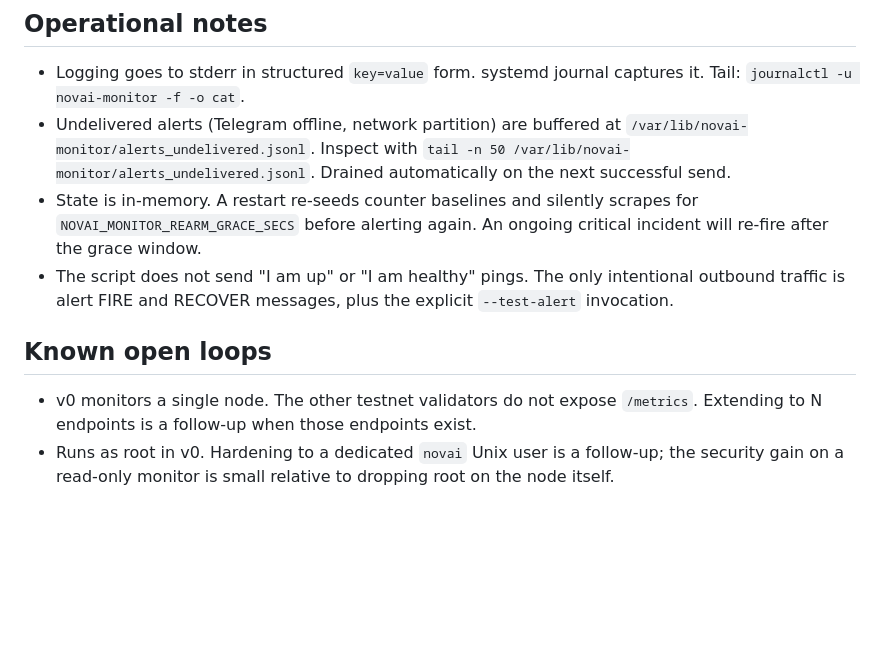
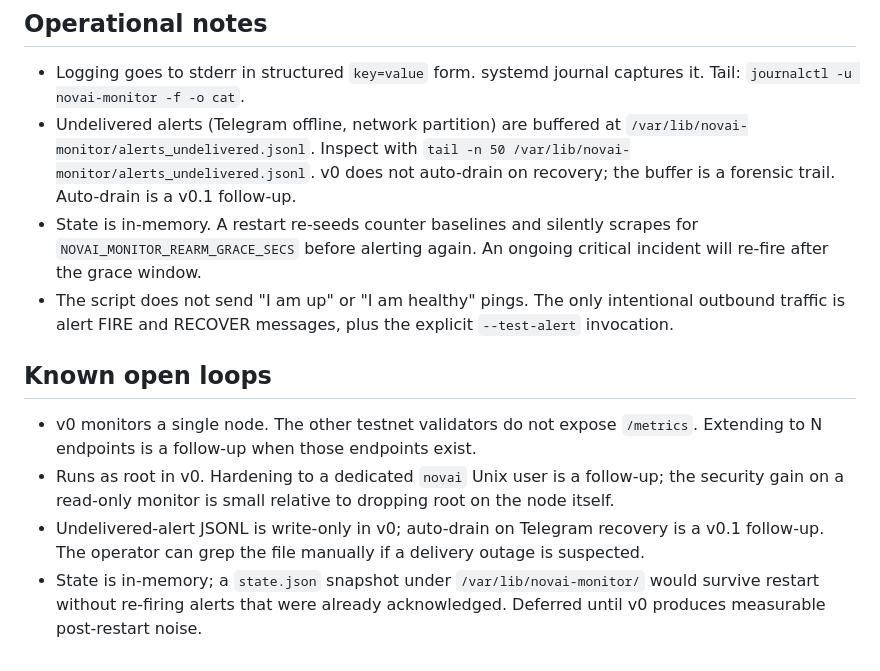
Before and after one commit to 0x-devc/NOVAI-node, a Markdown page: monitoring/novai-monitor/README.md, the part around the change. GitHub-like rendering; blank space fills up the shorter version.

Commit message:
monitoring: correct undelivered-alert drain claim in novai-monitor README
The README claimed undelivered alerts buffered to JSONL are auto-drained
on the next successful Telegram send. They are not; the drain path was
never wired. v0 keeps the JSONL as a forensic trail only. Adding the
auto-drain to the open-loops section instead of silently misleading the
operator about recovery behavior.

Co-Authored-By: Claude Opus 4.7 (1M context) <noreply@anthropic.com>

```diff
--- a/monitoring/novai-monitor/README.md
+++ b/monitoring/novai-monitor/README.md
@@ -126,8 +126,9 @@ loopback polling of a node listening on `:8081`.
   captures it. Tail: `journalctl -u novai-monitor -f -o cat`.
 - Undelivered alerts (Telegram offline, network partition) are buffered
   at `/var/lib/novai-monitor/alerts_undelivered.jsonl`. Inspect with
-  `tail -n 50 /var/lib/novai-monitor/alerts_undelivered.jsonl`. Drained
-  automatically on the next successful send.
+  `tail -n 50 /var/lib/novai-monitor/alerts_undelivered.jsonl`. v0 does
+  not auto-drain on recovery; the buffer is a forensic trail. Auto-drain
+  is a v0.1 follow-up.
 - State is in-memory. A restart re-seeds counter baselines and silently
   scrapes for `NOVAI_MONITOR_REARM_GRACE_SECS` before alerting again.
   An ongoing critical incident will re-fire after the grace window.
@@ -143,3 +144,10 @@ loopback polling of a node listening on `:8081`.
 - Runs as root in v0. Hardening to a dedicated `novai` Unix user is a
   follow-up; the security gain on a read-only monitor is small relative
   to dropping root on the node itself.
+- Undelivered-alert JSONL is write-only in v0; auto-drain on Telegram
+  recovery is a v0.1 follow-up. The operator can grep the file manually
+  if a delivery outage is suspected.
+- State is in-memory; a `state.json` snapshot under
+  `/var/lib/novai-monitor/` would survive restart without re-firing
+  alerts that were already acknowledged. Deferred until v0 produces
+  measurable post-restart noise.
```
